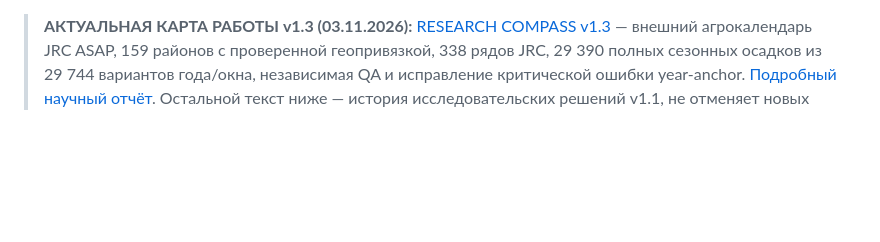
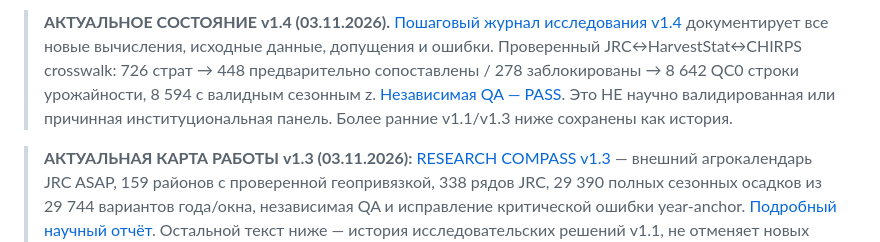
Before and after one commit to degsis04/degsis04.github.io, a Markdown page: research/basin-data-audit/START_HERE_v1.1.md, the part around the change. Drawn GitHub-style; blank space fills up the shorter version.

Commit message:
research navigation: prioritise full source-verified v1.4 outcome-season crosswalk and clearly mark old states

```diff
--- a/research/basin-data-audit/START_HERE_v1.1.md
+++ b/research/basin-data-audit/START_HERE_v1.1.md
@@ -1,3 +1,5 @@
+> **АКТУАЛЬНОЕ СОСТОЯНИЕ v1.4 (03.11.2026).** [Пошаговый журнал исследования v1.4](RESEARCH_LOG_v1.4_2026-11-03.md) документирует все новые вычисления, исходные данные, допущения и ошибки. Проверенный JRC↔HarvestStat↔CHIRPS crosswalk: 726 страт → 448 предварительно сопоставлены / 278 заблокированы → 8 642 QC0 строки урожайности, 8 594 с валидным сезонным z. [Независимая QA — PASS](results/season_outcome_crosswalk_v1/independent_crosswalk_quality_checks.json). Это НЕ научно валидированная или причинная институциональная панель. Более ранние v1.1/v1.3 ниже сохранены как история.
+
 > **АКТУАЛЬНАЯ КАРТА РАБОТЫ v1.3 (03.11.2026):** [RESEARCH COMPASS v1.3](RESEARCH_COMPASS_v1.3_2026-11-03.md) — внешний агрокалендарь JRC ASAP, 159 районов с проверенной геопривязкой, 338 рядов JRC, 29 390 полных сезонных осадков из 29 744 вариантов года/окна, независимая QA и исправление критической ошибки year-anchor. [Подробный научный отчёт](PHENOLOGY_AND_SEASONAL_CHIRPS_AUDIT_2026-11-03.md). Остальной текст ниже — история исследовательских решений v1.1, не отменяет новых проверок.
 
 > **ОБНОВЛЕНО 03.11.2026 — RESEARCH COMPASS v1.2:** появился полный проверенный ряд CHIRPS 1981–2024 по 253 районам (133 584 district-month), численная проверка календарей установила 3/22 пар с одинаковыми кодами месяцев и ноль доказанных агрономически эквивалентных пар. [Текущая карта проекта и источники](RESEARCH_COMPASS_v1.2_2026-11-03.md). Этот v1.1 документ оставлен как историческое состояние после внешней рецензии.
```
